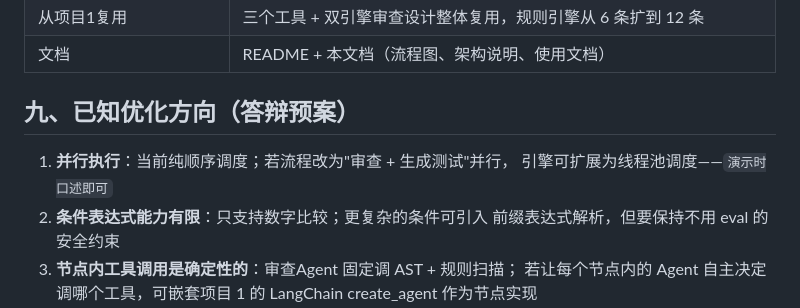
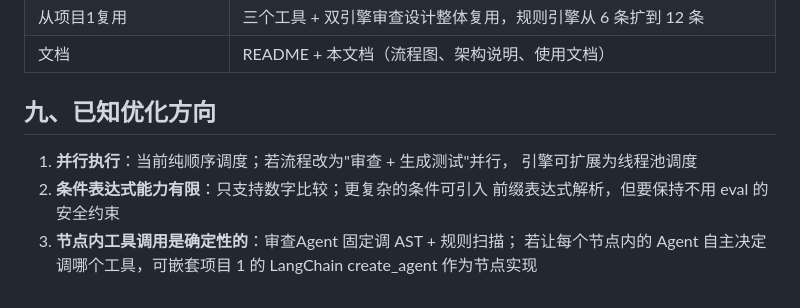
Before and after one commit to volta-1/code-review-workflow, a Markdown page: Design.md, the part around the change. GitHub-like rendering.

Commit message:
add project files

```diff
--- a/Design.md
+++ b/Design.md
@@ -239,10 +239,10 @@ LLM 调用数 / 耗时），并生成 `reports/ablation_report.md`。
 | 从项目1复用 | 三个工具 + 双引擎审查设计整体复用，规则引擎从 6 条扩到 12 条 |
 | 文档 | README + 本文档（流程图、架构说明、使用文档） |
 
-## 九、已知优化方向（答辩预案）
+## 九、已知优化方向
 
 1. **并行执行**：当前纯顺序调度；若流程改为"审查 + 生成测试"并行，
-   引擎可扩展为线程池调度——`演示时口述即可`
+   引擎可扩展为线程池调度
 2. **条件表达式能力有限**：只支持数字比较；更复杂的条件可引入
    前缀表达式解析，但要保持不用 eval 的安全约束
 3. **节点内工具调用是确定性的**：审查Agent 固定调 AST + 规则扫描；
```
